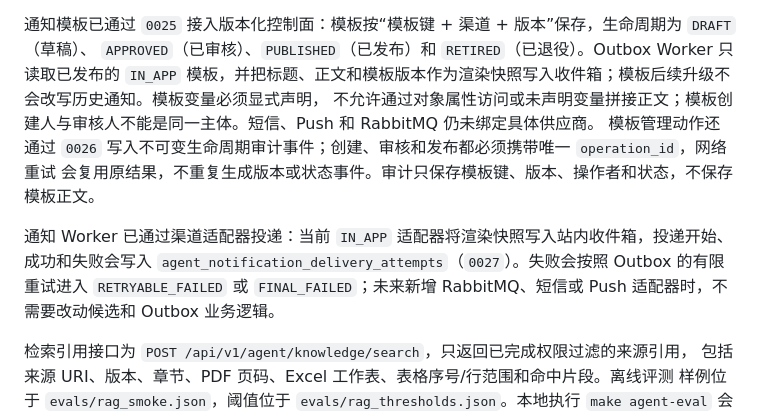
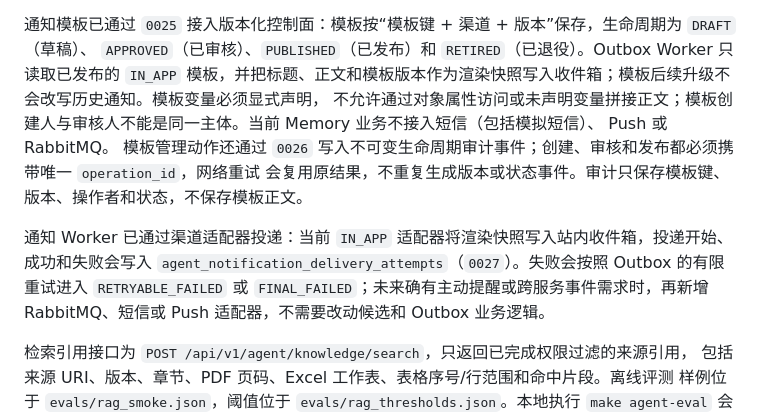
Before and after one commit to Dericccck/ai-fitness-platform, a Markdown page: fitness-agent-service/README.md, the part around the change. GitHub-like rendering.

Commit message:
明确 Memory 通知渠道范围
当前 Memory 业务仅保留站内通知，明确暂不接入短信模拟、Push 和 RabbitMQ。补充路线文档与服务 README 的范围说明，避免在主动提醒或跨服务事件尚未具备真实需求时提前扩展通知渠道。

```diff
--- a/fitness-agent-service/README.md
+++ b/fitness-agent-service/README.md
@@ -287,13 +287,14 @@ AES-GCM 密文被清空，类型、稳定键、状态、哈希和生命周期审
 通知模板已通过 `0025` 接入版本化控制面：模板按“模板键 + 渠道 + 版本”保存，生命周期为 `DRAFT`（草稿）、
 `APPROVED`（已审核）、`PUBLISHED`（已发布）和 `RETIRED`（已退役）。Outbox Worker 只读取已发布的 `IN_APP`
 模板，并把标题、正文和模板版本作为渲染快照写入收件箱；模板后续升级不会改写历史通知。模板变量必须显式声明，
-不允许通过对象属性访问或未声明变量拼接正文；模板创建人与审核人不能是同一主体。短信、Push 和 RabbitMQ 仍未绑定具体供应商。
+不允许通过对象属性访问或未声明变量拼接正文；模板创建人与审核人不能是同一主体。当前 Memory 业务不接入短信（包括模拟短信）、
+Push 或 RabbitMQ。
 模板管理动作还通过 `0026` 写入不可变生命周期审计事件；创建、审核和发布都必须携带唯一 `operation_id`，网络重试
 会复用原结果，不重复生成版本或状态事件。审计只保存模板键、版本、操作者和状态，不保存模板正文。
 
 通知 Worker 已通过渠道适配器投递：当前 `IN_APP` 适配器将渲染快照写入站内收件箱，投递开始、成功和失败会写入
 `agent_notification_delivery_attempts`（`0027`）。失败会按照 Outbox 的有限重试进入 `RETRYABLE_FAILED` 或
-`FINAL_FAILED`；未来新增 RabbitMQ、短信或 Push 适配器时，不需要改动候选和 Outbox 业务逻辑。
+`FINAL_FAILED`；未来确有主动提醒或跨服务事件需求时，再新增 RabbitMQ、短信或 Push 适配器，不需要改动候选和 Outbox 业务逻辑。
 
 检索引用接口为 `POST /api/v1/agent/knowledge/search`，只返回已完成权限过滤的来源引用，
 包括来源 URI、版本、章节、PDF 页码、Excel 工作表、表格序号/行范围和命中片段。离线评测
```
Also changed, not shown: docs/ai-fitness-agent-development-roadmap.md (+7 -4 lines).
